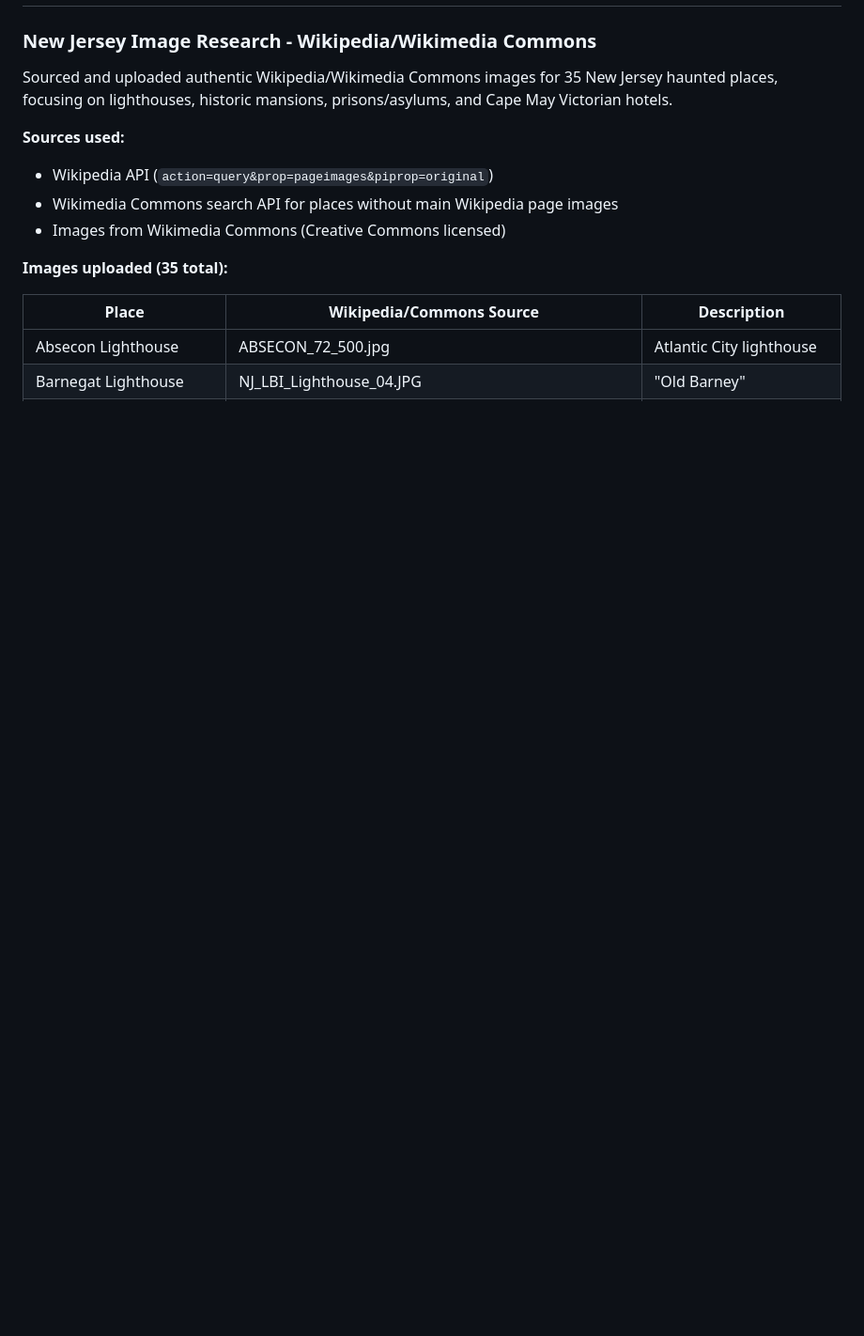
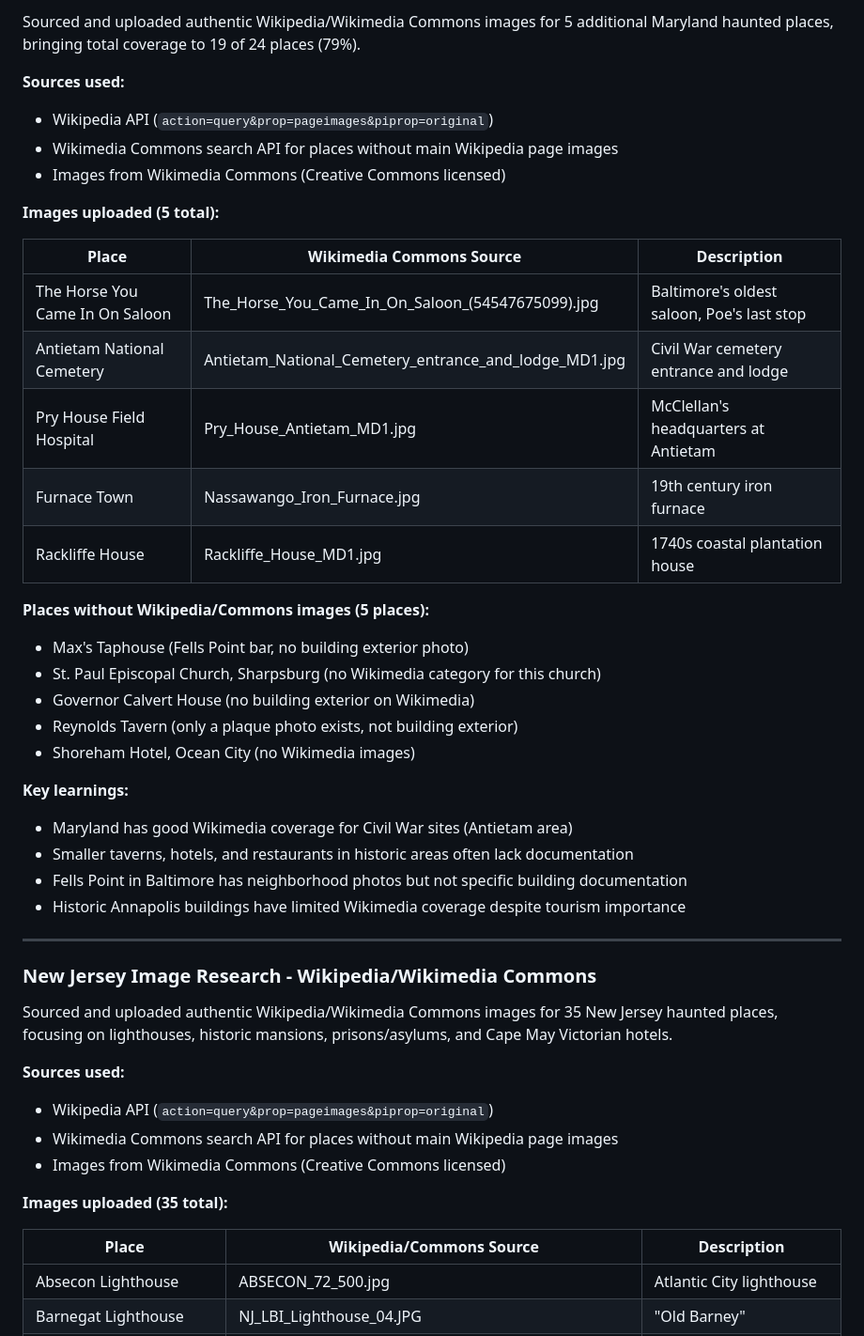
Before and after one commit to paulberesuita/haunted-places, a Markdown page: CONTEXT.md, the part around one of its changes. Shown at 94% size. Rendered like a GitHub page; blank space fills up the shorter version.

```diff
--- a/CONTEXT.md
+++ b/CONTEXT.md
@@ -8,3 +47,34 @@ Key decisions, insights, and lessons learned. Update this when making significan
+Sourced and uploaded authentic Wikipedia/Wikimedia Commons images for 5 additional Maryland haunted places, bringing total coverage to 19 of 24 places (79%).
+
+**Sources used:**
+- Wikipedia API (`action=query&prop=pageimages&piprop=original`)
+- Wikimedia Commons search API for places without main Wikipedia page images
+- Images from Wikimedia Commons (Creative Commons licensed)
+
+**Images uploaded (5 total):**
+
+| Place | Wikimedia Commons Source | Description |
+|-------|--------------------------|-------------|
+| The Horse You Came In On Saloon | The_Horse_You_Came_In_On_Saloon_(54547675099).jpg | Baltimore's oldest saloon, Poe's last stop |
+| Antietam National Cemetery | Antietam_National_Cemetery_entrance_and_lodge_MD1.jpg | Civil War cemetery entrance and lodge |
+| Pry House Field Hospital | Pry_House_Antietam_MD1.jpg | McClellan's headquarters at Antietam |
+| Furnace Town | Nassawango_Iron_Furnace.jpg | 19th century iron furnace |
+| Rackliffe House | Rackliffe_House_MD1.jpg | 1740s coastal plantation house |
+
+**Places without Wikipedia/Commons images (5 places):**
+- Max's Taphouse (Fells Point bar, no building exterior photo)
+- St. Paul Episcopal Church, Sharpsburg (no Wikimedia category for this church)
+- Governor Calvert House (no building exterior on Wikimedia)
+- Reynolds Tavern (only a plaque photo exists, not building exterior)
+- Shoreham Hotel, Ocean City (no Wikimedia images)
+
+**Key learnings:**
+- Maryland has good Wikimedia coverage for Civil War sites (Antietam area)
+- Smaller taverns, hotels, and restaurants in historic areas often lack documentation
+- Fells Point in Baltimore has neighborhood photos but not specific building documentation
+- Historic Annapolis buildings have limited Wikimedia coverage despite tourism importance
+
+---
 
 ### New Jersey Image Research - Wikipedia/Wikimedia Commons
 
```
Also changed, not shown: other parts of CONTEXT.md (+39 -0 lines).
